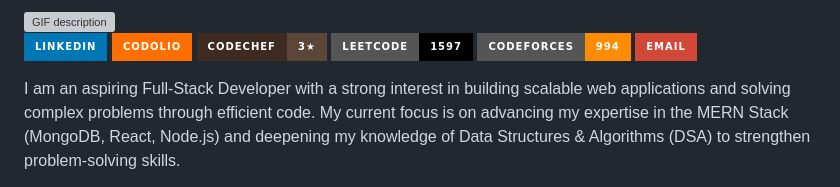
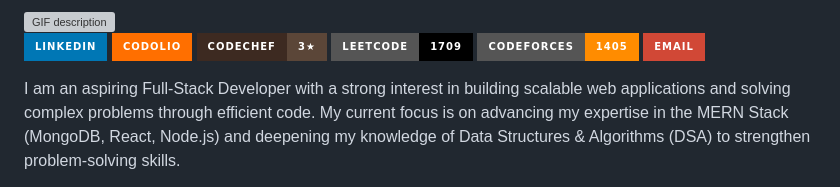
Before and after one commit to siby369/siby369, a Markdown page: README.md, the part around the change. Rendered like a GitHub page; badges without logos; grey boxes are pictures that could not be loaded.

Commit message:
Update LeetCode and Codeforces ratings in README

```diff
--- a/README.md
+++ b/README.md
@@ -22,10 +22,10 @@
     <img src="https://img.shields.io/badge/CodeChef-3★-5B4638?style=for-the-badge&logo=codechef&logoColor=white&labelColor=3d2a21" alt="CodeChef 3★"/>
   </a>
 <a href="https://leetcode.com/u/Siby_R/" target="_blank">
-  <img src="https://img.shields.io/badge/LeetCode-1597-black?style=for-the-badge&logo=leetcode&logoColor=FFA116" alt="LeetCode Rating 1597"/>
+  <img src="https://img.shields.io/badge/LeetCode-1709-black?style=for-the-badge&logo=leetcode&logoColor=FFA116" alt="LeetCode Rating 1709"/>
 </a>
 <a href="https://codeforces.com/profile/siby_369" target="_blank">
-  <img src="https://img.shields.io/badge/Codeforces-994-FF8C00?style=for-the-badge&logo=codeforces&logoColor=white" alt="Codeforces Rating 994"/>
+  <img src="https://img.shields.io/badge/Codeforces-1405-FF8C00?style=for-the-badge&logo=codeforces&logoColor=white" alt="Codeforces Rating 1405"/>
 </a>
   <a href="mailto:sibyraj369@gmail.com" target="_blank">
     <img src="https://img.shields.io/badge/Email-D14836?style=for-the-badge&logo=gmail&logoColor=white" alt="Email"/>
```
